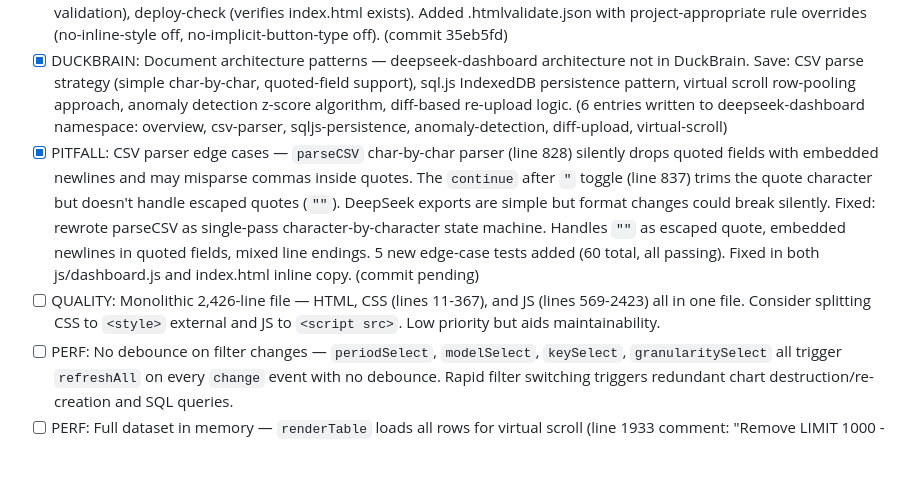
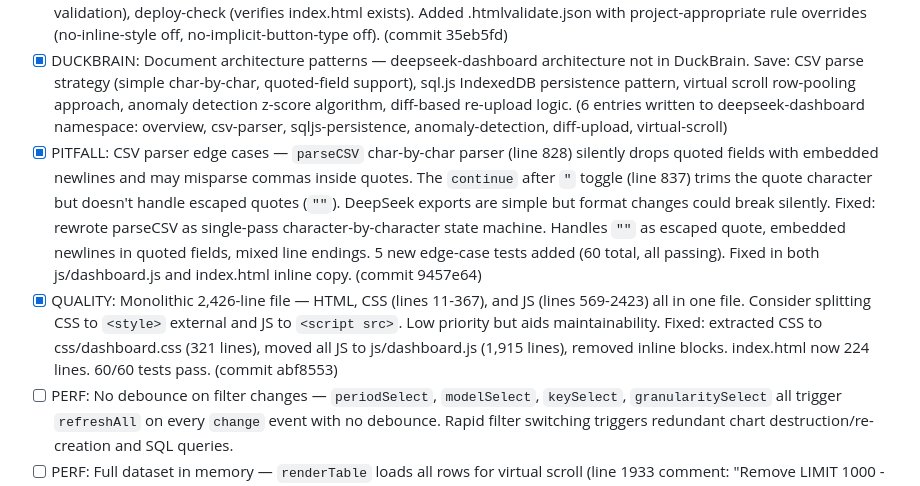
Before and after one commit to totalwindupflightsystems/deepseek-dashboard, a Markdown page: .coding-hermes/tasks.md, the part around the change. GitHub-like rendering; blank space fills up the shorter version.

Commit message:
chore: mark QUALITY task complete — monolithic file split to CSS/JS externals (bcca1bb)
Co-authored-by: Alexis Okuwa <wojonstech@gmail.com>

```diff
--- a/.coding-hermes/tasks.md
+++ b/.coding-hermes/tasks.md
@@ -16,8 +16,8 @@
 - [x] DOC: Add CHANGELOG.md — track version history. 26+ completed features across 20+ commits with no changelog. Retroactively populated from git log. (commit 262d879)
 - [x] CI: No CI/CD pipeline — added .github/workflows/ci.yml with 3 jobs: test (vitest, 55 tests), html-validate (index.html validation), deploy-check (verifies index.html exists). Added .htmlvalidate.json with project-appropriate rule overrides (no-inline-style off, no-implicit-button-type off). (commit 35eb5fd)
 - [x] DUCKBRAIN: Document architecture patterns — deepseek-dashboard architecture not in DuckBrain. Save: CSV parse strategy (simple char-by-char, quoted-field support), sql.js IndexedDB persistence pattern, virtual scroll row-pooling approach, anomaly detection z-score algorithm, diff-based re-upload logic. (6 entries written to deepseek-dashboard namespace: overview, csv-parser, sqljs-persistence, anomaly-detection, diff-upload, virtual-scroll)
-- [x] PITFALL: CSV parser edge cases — `parseCSV` char-by-char parser (line 828) silently drops quoted fields with embedded newlines and may misparse commas inside quotes. The `continue` after `"` toggle (line 837) trims the quote character but doesn't handle escaped quotes (`""`). DeepSeek exports are simple but format changes could break silently. Fixed: rewrote parseCSV as single-pass character-by-character state machine. Handles `""` as escaped quote, embedded newlines in quoted fields, mixed line endings. 5 new edge-case tests added (60 total, all passing). Fixed in both js/dashboard.js and index.html inline copy. (commit pending)
-- [ ] QUALITY: Monolithic 2,426-line file — HTML, CSS (lines 11-367), and JS (lines 569-2423) all in one file. Consider splitting CSS to `<style>` external and JS to `<script src>`. Low priority but aids maintainability.
+- [x] PITFALL: CSV parser edge cases — `parseCSV` char-by-char parser (line 828) silently drops quoted fields with embedded newlines and may misparse commas inside quotes. The `continue` after `"` toggle (line 837) trims the quote character but doesn't handle escaped quotes (`""`). DeepSeek exports are simple but format changes could break silently. Fixed: rewrote parseCSV as single-pass character-by-character state machine. Handles `""` as escaped quote, embedded newlines in quoted fields, mixed line endings. 5 new edge-case tests added (60 total, all passing). Fixed in both js/dashboard.js and index.html inline copy. (commit 9457e64)
+- [x] QUALITY: Monolithic 2,426-line file — HTML, CSS (lines 11-367), and JS (lines 569-2423) all in one file. Consider splitting CSS to `<style>` external and JS to `<script src>`. Low priority but aids maintainability. Fixed: extracted CSS to css/dashboard.css (321 lines), moved all JS to js/dashboard.js (1,915 lines), removed inline blocks. index.html now 224 lines. 60/60 tests pass. (commit abf8553)
 - [ ] PERF: No debounce on filter changes — `periodSelect`, `modelSelect`, `keySelect`, `granularitySelect` all trigger `refreshAll` on every `change` event with no debounce. Rapid filter switching triggers redundant chart destruction/re-creation and SQL queries.
 - [ ] PERF: Full dataset in memory — `renderTable` loads all rows for virtual scroll (line 1933 comment: "Remove LIMIT 1000 - fetch all"). For 6+ months of heavy usage this could be 100K+ rows in the JS array. Consider windowed SQL queries for very large datasets.
 
```
